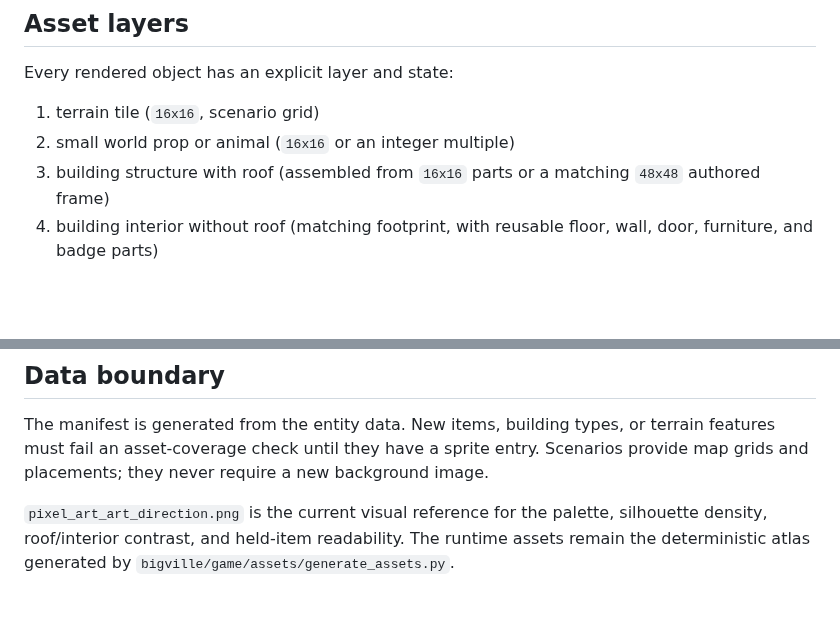
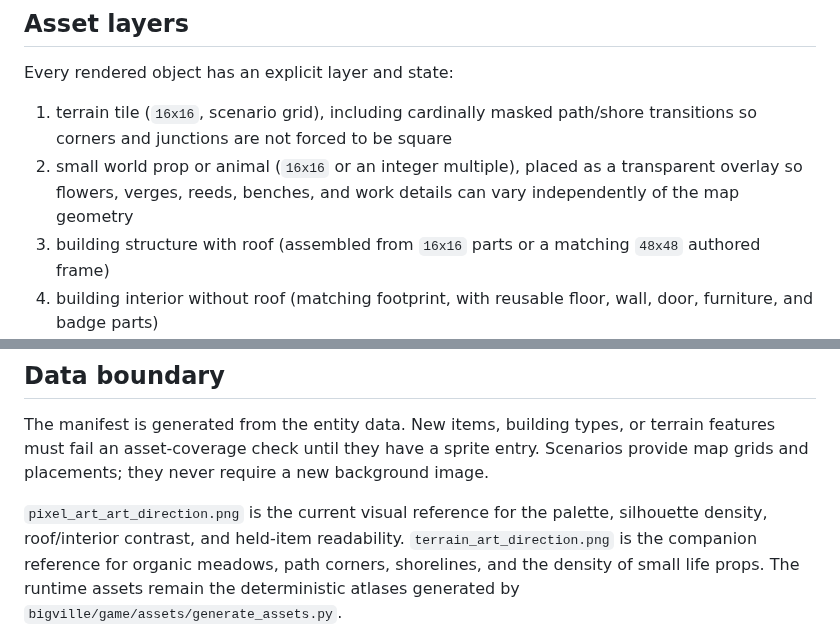
Before and after one commit to ozmalabs/bigville, a Markdown page: docs/GAME_ART_DESIGN.md, 2 parts joined by grey strips. GitHub-like rendering; blank space fills up the shorter version.

```diff
--- a/docs/GAME_ART_DESIGN.md
+++ b/docs/GAME_ART_DESIGN.md
@@ -33,8 +33,11 @@ asset manifest.
 
 Every rendered object has an explicit layer and state:
 
-1. terrain tile (`16x16`, scenario grid)
-2. small world prop or animal (`16x16` or an integer multiple)
+1. terrain tile (`16x16`, scenario grid), including cardinally masked
+   path/shore transitions so corners and junctions are not forced to be square
+2. small world prop or animal (`16x16` or an integer multiple), placed as a
+   transparent overlay so flowers, verges, reeds, benches, and work details
+   can vary independently of the map geometry
 3. building structure with roof (assembled from `16x16` parts or a matching
    `48x48` authored frame)
 4. building interior without roof (matching footprint, with reusable floor,
@@ -69,6 +72,8 @@ entry. Scenarios provide map grids and placements; they never require a new
 background image.
 
 `pixel_art_art_direction.png` is the current visual reference for the palette,
-silhouette density, roof/interior contrast, and held-item readability. The
-runtime assets remain the deterministic atlas generated by
+silhouette density, roof/interior contrast, and held-item readability.
+`terrain_art_direction.png` is the companion reference for organic meadows,
+path corners, shorelines, and the density of small life props. The runtime
+assets remain the deterministic atlases generated by
 `bigville/game/assets/generate_assets.py`.
```
Also changed, not shown: README.md (+4 -0 lines), docs/screenshots/bigville-after-turn.png, docs/screenshots/bigville-overview.png, 9 other files.
